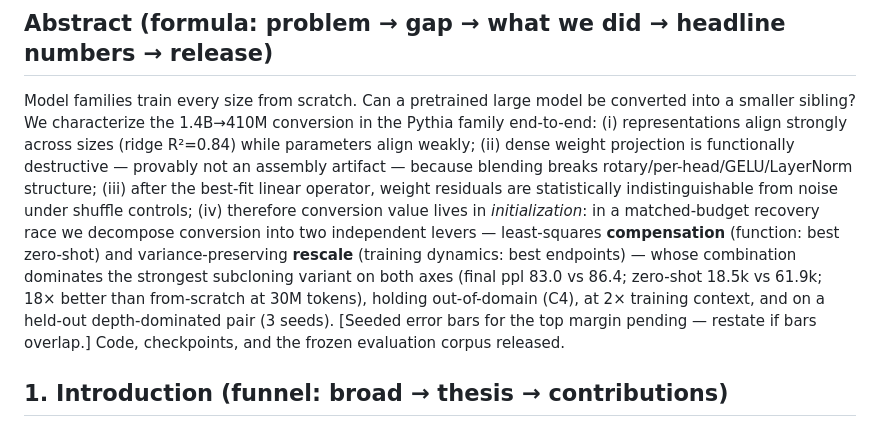
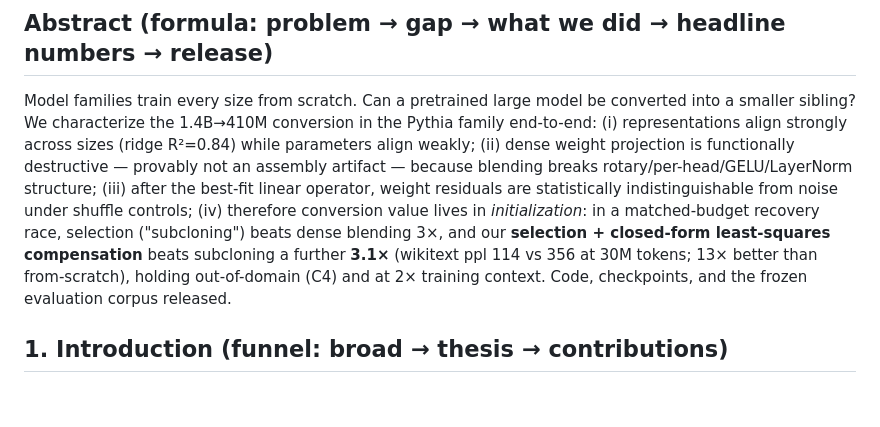
Before and after one commit to rsdpyenugula/ScaleOp, a Markdown page: project_docs/reports/paper1_outline.md, the part around the change. Drawn GitHub-style; blank space fills up the shorter version.

```diff
--- a/project_docs/reports/paper1_outline.md
+++ b/project_docs/reports/paper1_outline.md
@@ -20,14 +20,10 @@ functionally destructive — provably not an assembly artifact — because blend
 breaks rotary/per-head/GELU/LayerNorm structure; (iii) after the best-fit linear
 operator, weight residuals are statistically indistinguishable from noise under
 shuffle controls; (iv) therefore conversion value lives in *initialization*: in
-a matched-budget recovery race we decompose conversion into two independent
-levers — least-squares **compensation** (function: best zero-shot) and
-variance-preserving **rescale** (training dynamics: best endpoints) — whose
-combination dominates the strongest subcloning variant on both axes
-(final ppl 83.0 vs 86.4; zero-shot 18.5k vs 61.9k; 18× better than
-from-scratch at 30M tokens), holding out-of-domain (C4), at 2× training
-context, and on a held-out depth-dominated pair (3 seeds). [Seeded error bars
-for the top margin pending — restate if bars overlap.]
+a matched-budget recovery race, selection ("subcloning") beats dense blending
+3×, and our **selection + closed-form least-squares compensation** beats
+subcloning a further **3.1×** (wikitext ppl 114 vs 356 at 30M tokens; 13× better
+than from-scratch), holding out-of-domain (C4) and at 2× training context.
 Code, checkpoints, and the frozen evaluation corpus released.
 
 ## 1. Introduction (funnel: broad → thesis → contributions)
```
Also changed, not shown: project_docs/reports/M5.md (+0 -22 lines).
